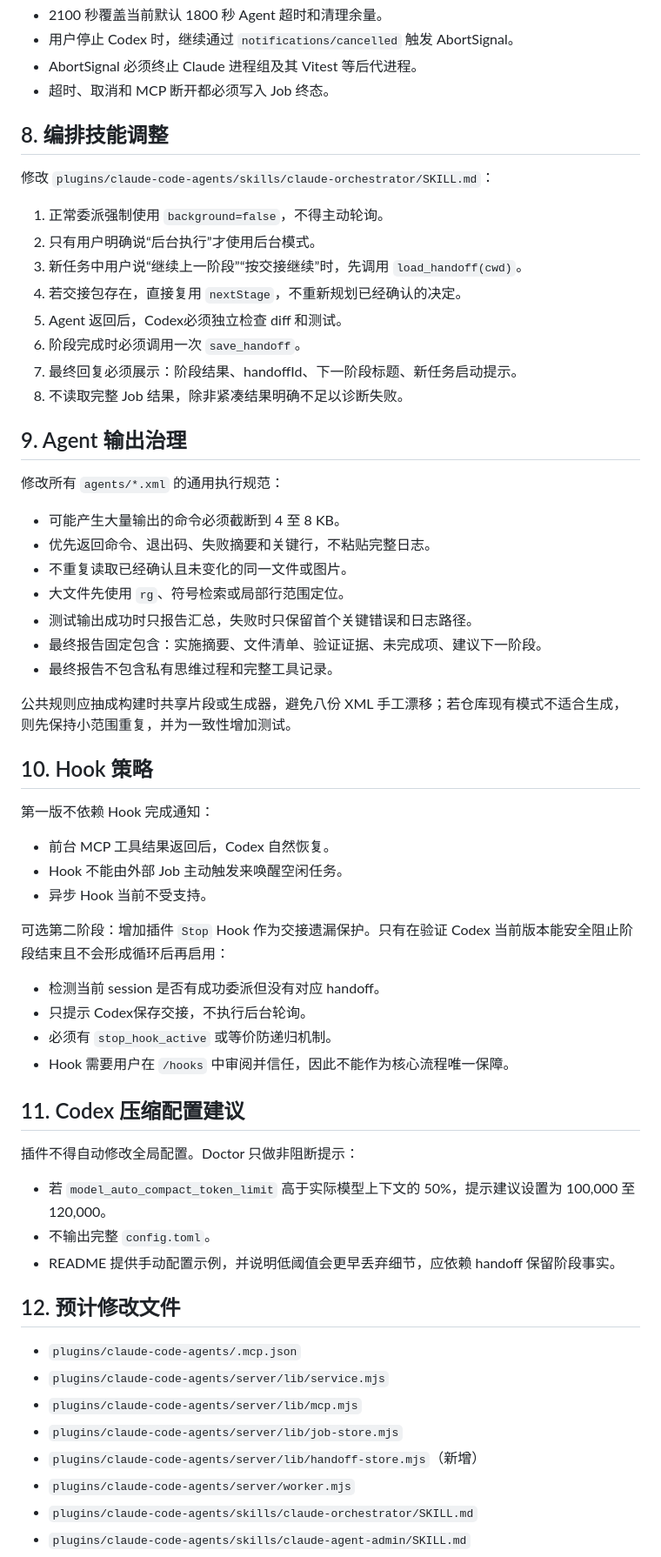
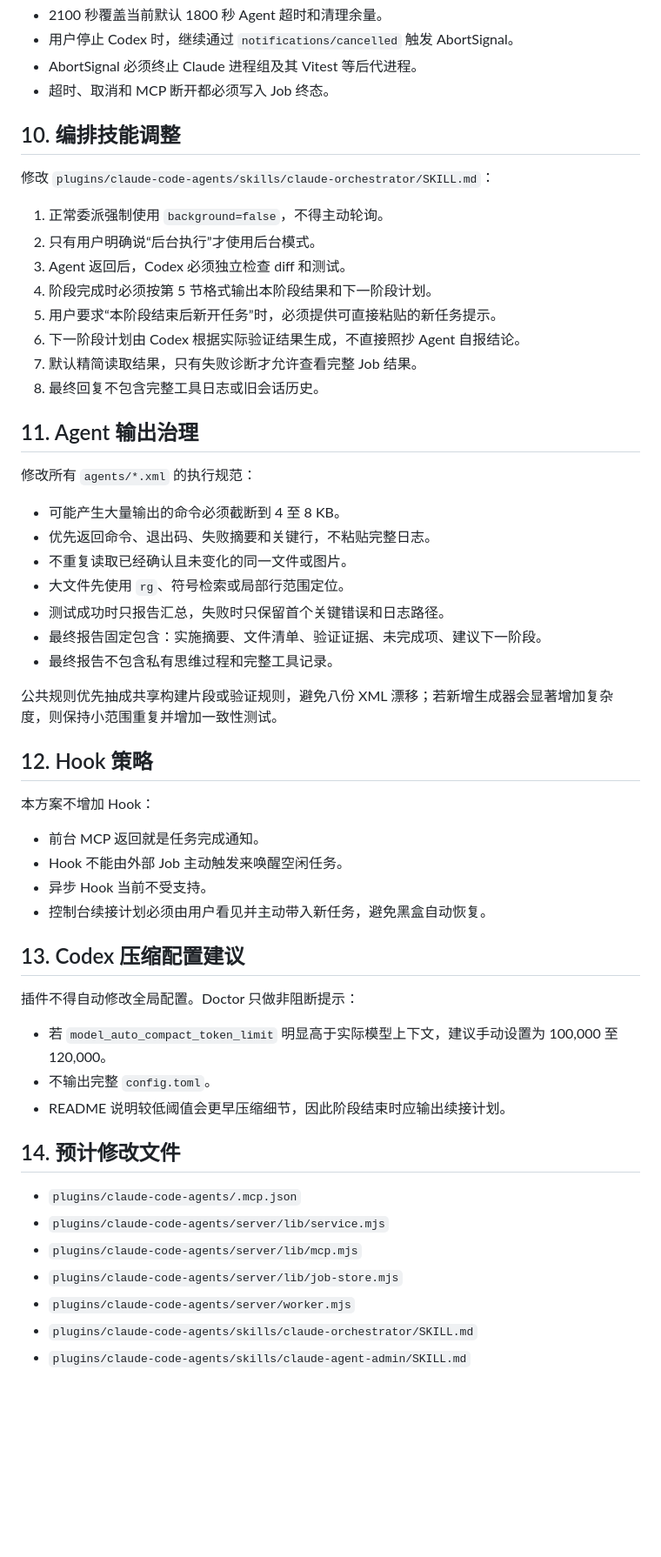
Before and after one commit to manzuxs/codex-plugin-claude-agents, a Markdown page: docs/plans/2026-07-15-stage-handoff-token-optimization.md, the part around one of its changes. Shown at 87% size. Rendered like a GitHub page; blank space fills up the shorter version.

```diff
--- a/docs/plans/2026-07-15-stage-handoff-token-optimization.md
+++ b/docs/plans/2026-07-15-stage-handoff-token-optimization.md
@@ -212,63 +185,56 @@
 - AbortSignal 必须终止 Claude 进程组及其 Vitest 等后代进程。
 - 超时、取消和 MCP 断开都必须写入 Job 终态。
 
-## 8. 编排技能调整
+## 10. 编排技能调整
 
 修改 `plugins/claude-code-agents/skills/claude-orchestrator/SKILL.md`：
 
 1. 正常委派强制使用 `background=false`，不得主动轮询。
 2. 只有用户明确说“后台执行”才使用后台模式。
-3. 新任务中用户说“继续上一阶段”“按交接继续”时，先调用 `load_handoff(cwd)`。
-4. 若交接包存在，直接复用 `nextStage`，不重新规划已经确认的决定。
-5. Agent 返回后，Codex必须独立检查 diff 和测试。
-6. 阶段完成时必须调用一次 `save_handoff`。
-7. 最终回复必须展示：阶段结果、handoffId、下一阶段标题、新任务启动提示。
-8. 不读取完整 Job 结果，除非紧凑结果明确不足以诊断失败。
+3. Agent 返回后，Codex 必须独立检查 diff 和测试。
+4. 阶段完成时必须按第 5 节格式输出本阶段结果和下一阶段计划。
+5. 用户要求“本阶段结束后新开任务”时，必须提供可直接粘贴的新任务提示。
+6. 下一阶段计划由 Codex 根据实际验证结果生成，不直接照抄 Agent 自报结论。
+7. 默认精简读取结果，只有失败诊断才允许查看完整 Job 结果。
+8. 最终回复不包含完整工具日志或旧会话历史。
 
-## 9. Agent 输出治理
+## 11. Agent 输出治理
 
-修改所有 `agents/*.xml` 的通用执行规范：
+修改所有 `agents/*.xml` 的执行规范：
 
 - 可能产生大量输出的命令必须截断到 4 至 8 KB。
 - 优先返回命令、退出码、失败摘要和关键行，不粘贴完整日志。
 - 不重复读取已经确认且未变化的同一文件或图片。
 - 大文件先使用 `rg`、符号检索或局部行范围定位。
-- 测试输出成功时只报告汇总，失败时只保留首个关键错误和日志路径。
+- 测试成功时只报告汇总，失败时只保留首个关键错误和日志路径。
 - 最终报告固定包含：实施摘要、文件清单、验证证据、未完成项、建议下一阶段。
 - 最终报告不包含私有思维过程和完整工具记录。
 
-公共规则应抽成构建时共享片段或生成器，避免八份 XML 手工漂移；若仓库现有模式不适合生成，则先保持小范围重复，并为一致性增加测试。
+公共规则优先抽成共享构建片段或验证规则，避免八份 XML 漂移；若新增生成器会显著增加复杂度，则保持小范围重复并增加一致性测试。
 
-## 10. Hook 策略
+## 12. Hook 策略
 
-第一版不依赖 Hook 完成通知：
+本方案不增加 Hook：
 
-- 前台 MCP 工具结果返回后，Codex 自然恢复。
+- 前台 MCP 返回就是任务完成通知。
 - Hook 不能由外部 Job 主动触发来唤醒空闲任务。
 - 异步 Hook 当前不受支持。
+- 控制台续接计划必须由用户看见并主动带入新任务，避免黑盒自动恢复。
 
-可选第二阶段：增加插件 `Stop` Hook 作为交接遗漏保护。只有在验证 Codex 当前版本能安全阻止阶段结束且不会形成循环后再启用：
-
-- 检测当前 session 是否有成功委派但没有对应 handoff。
-- 只提示 Codex保存交接，不执行后台轮询。
-- 必须有 `stop_hook_active` 或等价防递归机制。
-- Hook 需要用户在 `/hooks` 中审阅并信任，因此不能作为核心流程唯一保障。
-
-## 11. Codex 压缩配置建议
+## 13. Codex 压缩配置建议
 
 插件不得自动修改全局配置。Doctor 只做非阻断提示：
 
-- 若 `model_auto_compact_token_limit` 高于实际模型上下文的 50%，提示建议设置为 100,000 至 120,000。
+- 若 `model_auto_compact_token_limit` 明显高于实际模型上下文，建议手动设置为 100,000 至 120,000。
 - 不输出完整 `config.toml`。
-- README 提供手动配置示例，并说明低阈值会更早丢弃细节，应依赖 handoff 保留阶段事实。
+- README 说明较低阈值会更早压缩细节，因此阶段结束时应输出续接计划。
 
-## 12. 预计修改文件
+## 14. 预计修改文件
 
 - `plugins/claude-code-agents/.mcp.json`
 - `plugins/claude-code-agents/server/lib/service.mjs`
 - `plugins/claude-code-agents/server/lib/mcp.mjs`
 - `plugins/claude-code-agents/server/lib/job-store.mjs`
-- `plugins/claude-code-agents/server/lib/handoff-store.mjs`（新增）
 - `plugins/claude-code-agents/server/worker.mjs`
 - `plugins/claude-code-agents/skills/claude-orchestrator/SKILL.md`
 - `plugins/claude-code-agents/skills/claude-agent-admin/SKILL.md`
```
Also changed, not shown: other parts of docs/plans/2026-07-15-stage-handoff-token-optimization.md (+138 -164 lines).
